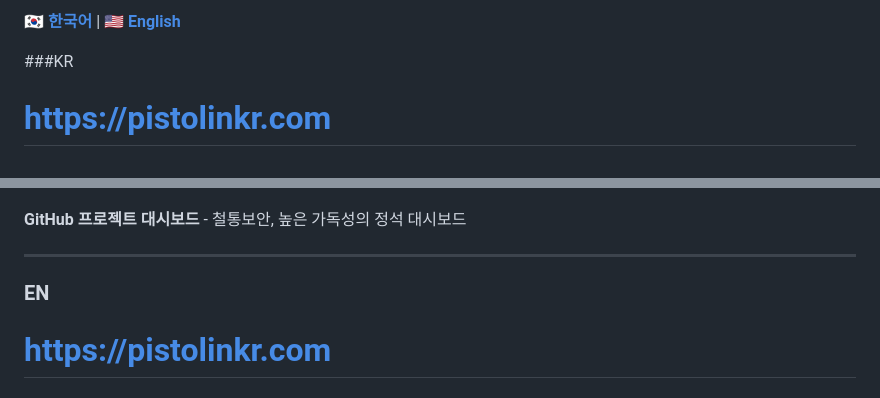
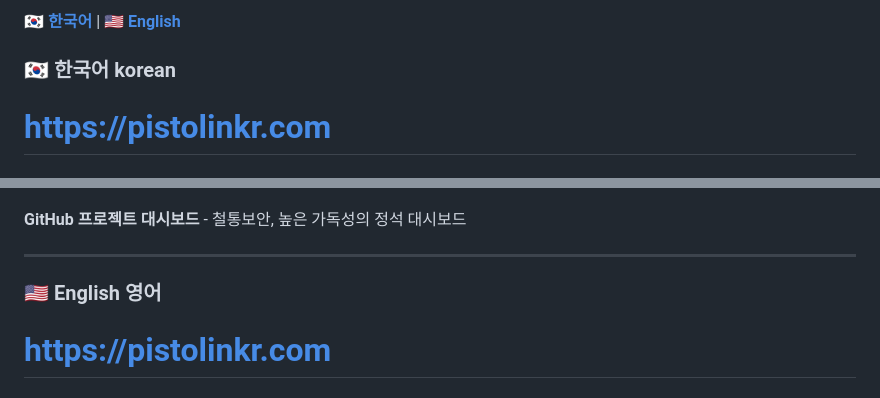
Before and after one commit to pistolinkr/Pistolinkr, a Markdown page: README.md, 2 parts joined by grey strips. Drawn GitHub-style.

```diff
--- a/README.md
+++ b/README.md
@@ -2,5 +2,5 @@
 
-###KR
+### 🇰🇷 한국어 korean
 # https://pistolinkr.com
 
 ## 🚀 주요 기능
@@ -270,7 +270,7 @@ EMAILJS_TEMPLATE_ID=your_emailjs_template_id_here
 
 
 ---
-### EN
+### 🇺🇸 English 영어
 # https://pistolinkr.com
 
 ## 🚀 Key Features
```
Also changed, not shown: other parts of README.md (+1 -1 lines).
